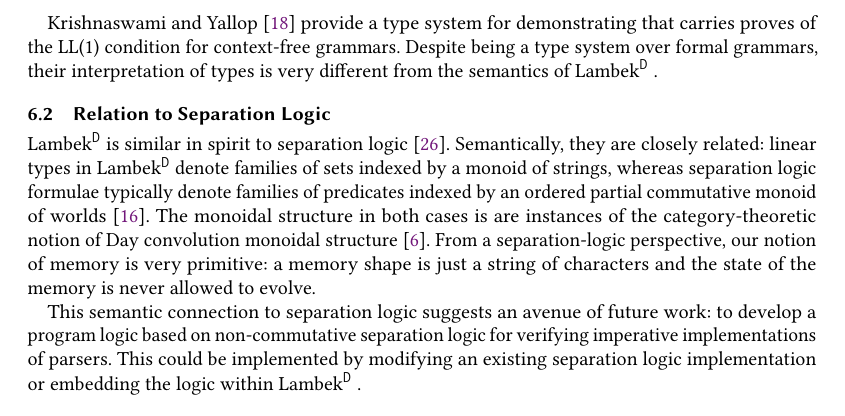
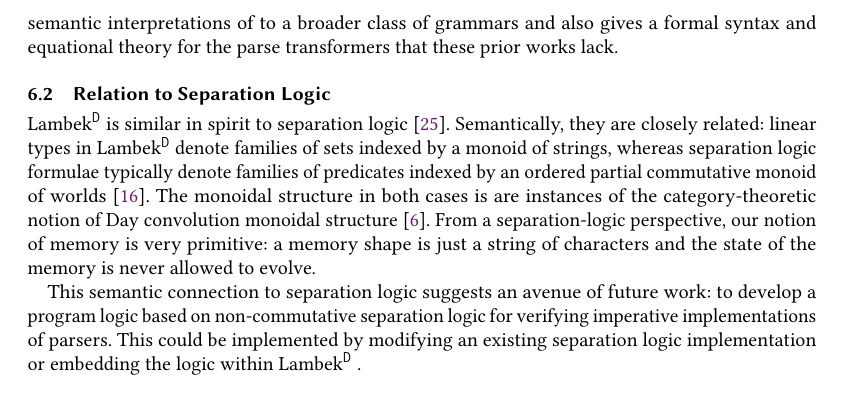
Before and after one commit to maxsnew/grammars-and-semantic-actions, a LaTeX paper (paper/paper.tex): part of page 21 of 34, cut at the place of the change. Compiled offline with pdfLaTeX.

Commit message:
related work

```diff
--- a/paper/paper.tex
+++ b/paper/paper.tex
@@ -3106,18 +3106,17 @@ and parsers, and it is unclear if these could be implemented in their calculus.
 \subsubsection{Typed Grammars}
 The usage of a simple type system to reason about regular expressions up to weak
 equivalence was
-introduced by Frisch and Cardelli \cite{frischCardelli}.  Hengelin and Nielsen
+introduced by Frisch and Cardelli \cite{frischCardelli}. Hengelin and Nielsen
 \cite{henglein_regular_2011} later adapt this approach by providing a type
 system for regular expressions whose semantics were in one-to-one correspondence
 with the set of parse trees.
 Elliott \cite{elliottSymbolicAutomaticDifferentiation2021} gives a similar
-semantic interpretation of grammars as type-level predicates on strings. The type system of \theoryabbv extends these semantic interpretations of to a broader class
-of grammars.
-
-Krishnaswami and Yallop \cite{krishnaswami_typed_2019} provide a type system for
-demonstrating that carries proves of the LL(1) condition for context-free
-grammars. Despite being a type system over formal grammars, their interpretation
-of types is very different from the semantics of \theoryabbv.
+semantic interpretation of regular grammars as type-level predicates on strings. The type system of \theoryabbv extends these semantic interpretations of to a broader class of grammars and also gives a formal syntax and equational theory for the parse transformers that these prior works lack.
+
+%% Krishnaswami and Yallop \cite{krishnaswami_typed_2019} provide a type system for
+%% demonstrating that carries proves of the LL(1) condition for context-free
+%% grammars. Despite being a type system over formal grammars, their interpretation
+%% of types is very different from the semantics of \theoryabbv.
 
 
 %% 1. More practical: integrating it into a larger verified development
```
